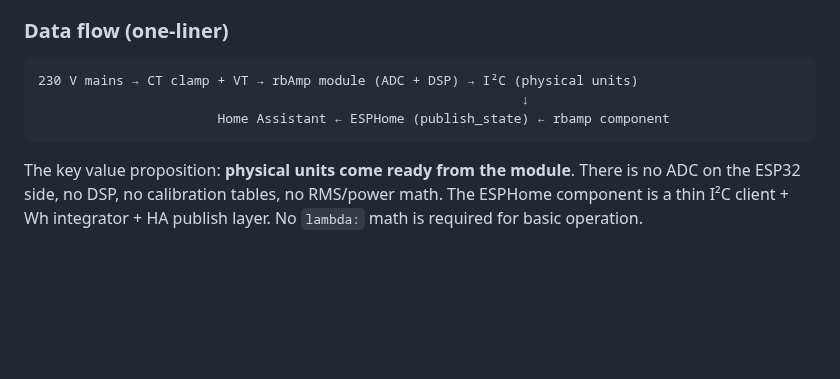
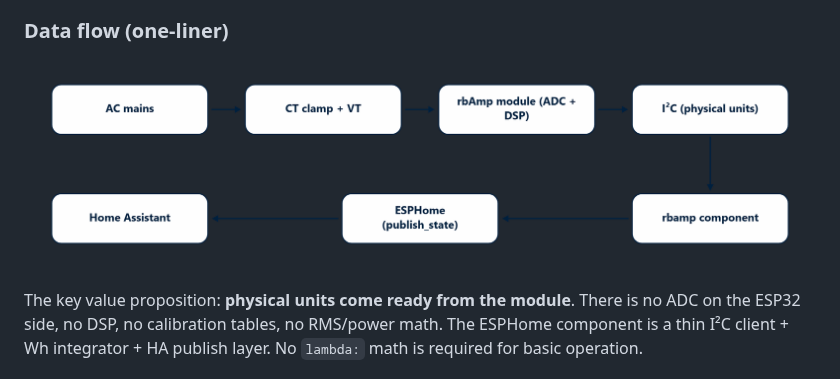
Before and after one commit to rb-amp/rbamp-esphome, a Markdown page: docs/01_overview.md, the part around the change. Rendered like a GitHub page; pictures changed too: docs/images/esphome-dataflow.png (added); blank space fills up the shorter version.

Commit message:
docs: replace ASCII flow/data-flow diagrams with infographics
docs/images/ (esphome-dataflow, esphome-dataflow-timings) + embeds.

Co-Authored-By: Claude Opus 4.8 <noreply@anthropic.com>

````diff
--- a/docs/01_overview.md
+++ b/docs/01_overview.md
@@ -6,11 +6,7 @@
 
 ### Data flow (one-liner)
 
-```text
-230 V mains → CT clamp + VT → rbAmp module (ADC + DSP) → I²C (physical units)
-                                                              ↓
-                       Home Assistant ← ESPHome (publish_state) ← rbamp component
-```
+![rbAmp ESPHome data flow](images/esphome-dataflow.png)
 
 The key value proposition: **physical units come ready from the module**. There is no ADC on the ESP32 side, no DSP, no calibration tables, no RMS/power math. The ESPHome component is a thin I²C client + Wh integrator + HA publish layer. No `lambda:` math is required for basic operation.
 
````
Also changed, not shown: docs/images/esphome-dataflow-timings.png (added), 4 other files.
